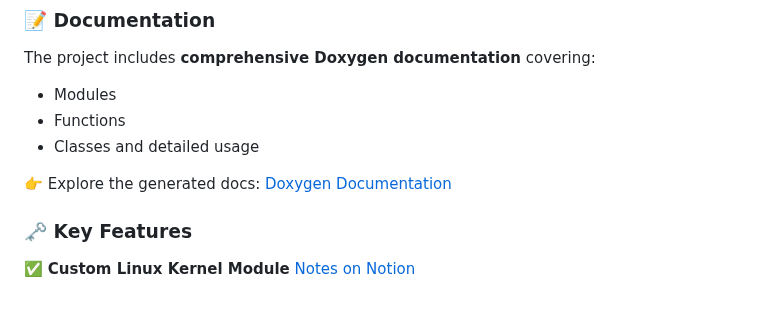
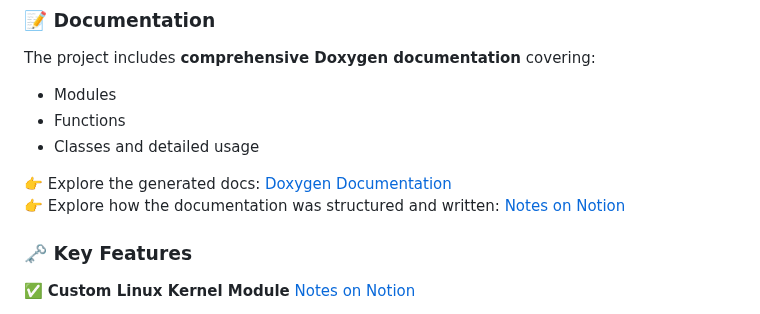
Before and after one commit to HajjSalad/RaspberryPi-Cam-Streamer, a Markdown page: README.md, the part around the change. Rendered like a GitHub page.

```diff
--- a/README.md
+++ b/README.md
@@ -18,6 +18,7 @@ The project includes **comprehensive Doxygen documentation** covering:
 - Classes and detailed usage
 
 👉 Explore the generated docs: [Doxygen Documentation](https://hajjsalad.github.io/RaspberryPi-Cam-Streamer/html/index.html)
+👉 Explore how the documentation was structured and written: [Notes on Notion](https://www.notion.so/hajjsalad/Doxygen-Documentation-2dea741b5aab809989afdaf9d198430b)
 
 ### 🗝️ Key Features
 ✅ **Custom Linux Kernel Module**  [Notes on Notion](https://www.notion.so/hajjsalad/Cam-Stream-Kernel-Module-2cca741b5aab80e1bddbe204e5e99eae)
```
